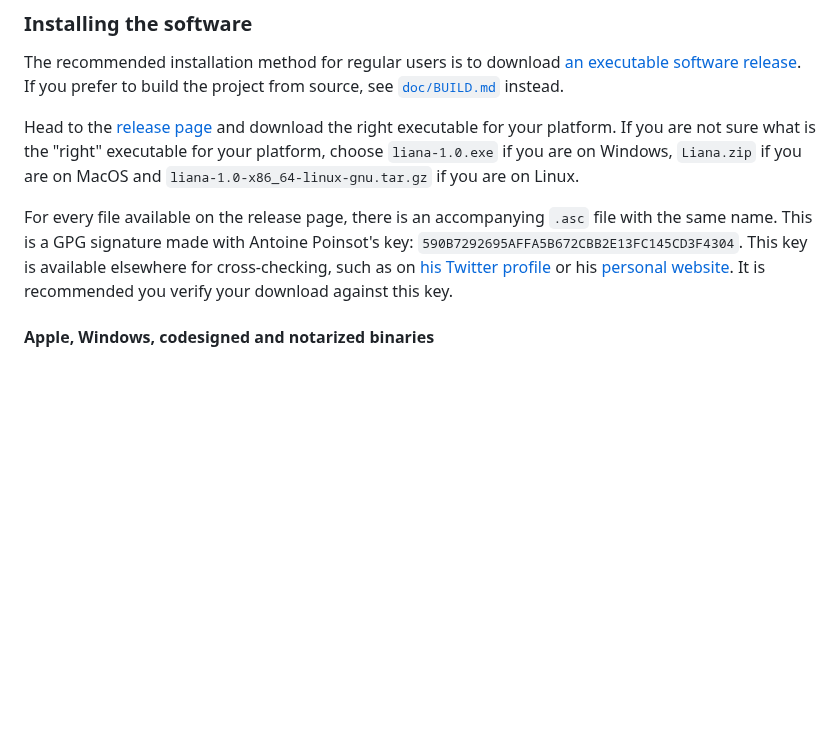
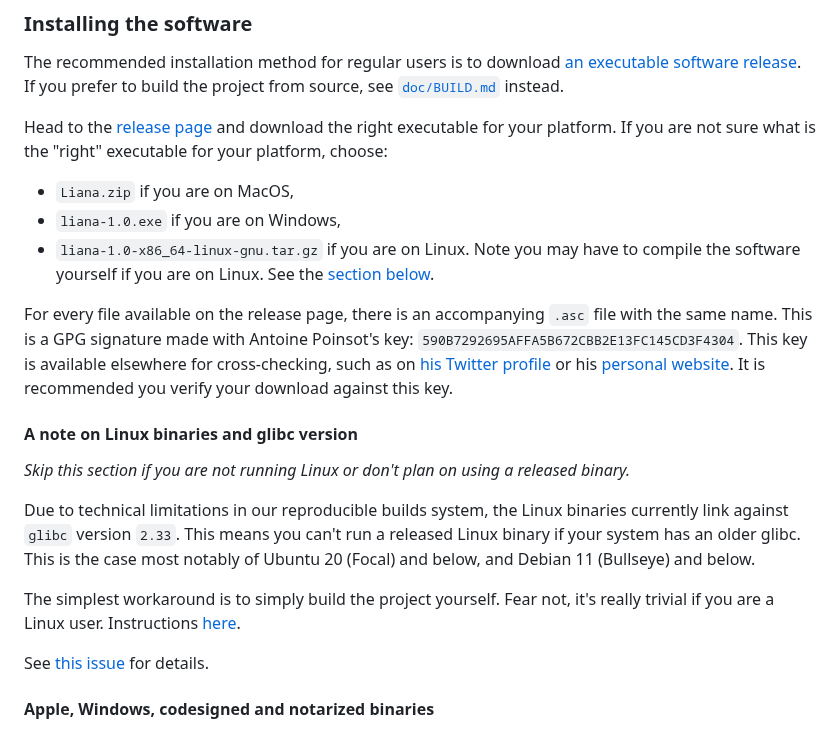
Before and after one commit to wizardsardine/liana, a Markdown page: README.md, the part around the change. Drawn GitHub-style; blank space fills up the shorter version.

Commit message:
doc: mention the minimum supported glibc version

```diff
--- a/README.md
+++ b/README.md
@@ -43,8 +43,11 @@ source, see [`doc/BUILD.md`](doc/BUILD.md) instead.
 
 Head to the [release page](https://github.com/wizardsardine/liana/releases) and download the right
 executable for your platform. If you are not sure what is the "right" executable for your platform,
-choose `liana-1.0.exe` if you are on Windows, `Liana.zip` if you are on MacOS and
-`liana-1.0-x86_64-linux-gnu.tar.gz` if you are on Linux.
+choose:
+- `Liana.zip` if you are on MacOS,
+- `liana-1.0.exe` if you are on Windows,
+- `liana-1.0-x86_64-linux-gnu.tar.gz` if you are on Linux. Note you may have to compile the software
+  yourself if you are on Linux. See the [section below](#a-note-on-linux-binaries-and-glibc-version).
 
 For every file available on the release page, there is an accompanying `.asc` file with the same
 name. This is a GPG signature made with Antoine Poinsot's key:
@@ -52,6 +55,21 @@ name. This is a GPG signature made with Antoine Poinsot's key:
 as on [his Twitter profile](https://twitter.com/darosior) or his [personal
 website](http://download.darosior.ninja/darosior.pub). It is recommended you verify your download
 against this key.
+
+#### A note on Linux binaries and glibc version
+
+*Skip this section if you are not running Linux or don't plan on using a released binary.*
+
+Due to technical limitations in our reproducible builds system, the Linux binaries currently link
+against `glibc` version `2.33`. This means you can't run a released Linux binary if your system has
+an older glibc. This is the case most notably of Ubuntu 20 (Focal) and below, and Debian 11
+(Bullseye) and below.
+
+The simplest workaround is to simply build the project yourself. Fear not, it's really trivial if
+you are a Linux user. Instructions [here](doc/BUILD.md).
+
+See [this issue](https://github.com/wizardsardine/liana/issues/414) for details.
+
 
 #### Apple, Windows, codesigned and notarized binaries
 
```
Also changed, not shown: doc/TRY.md (+6 -2 lines).
